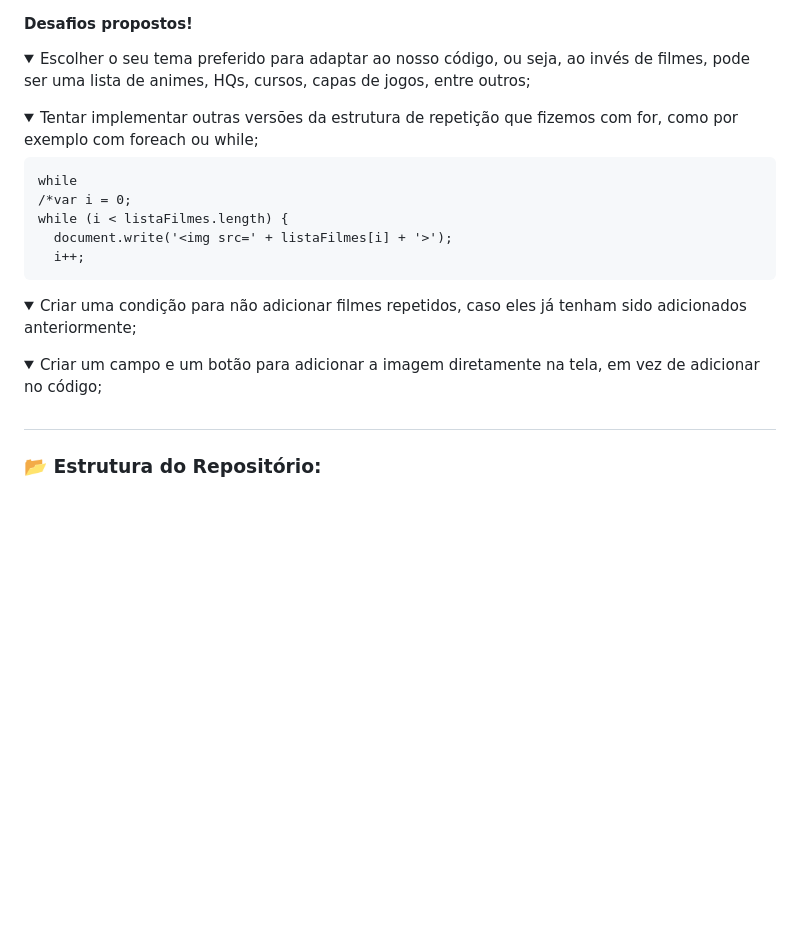
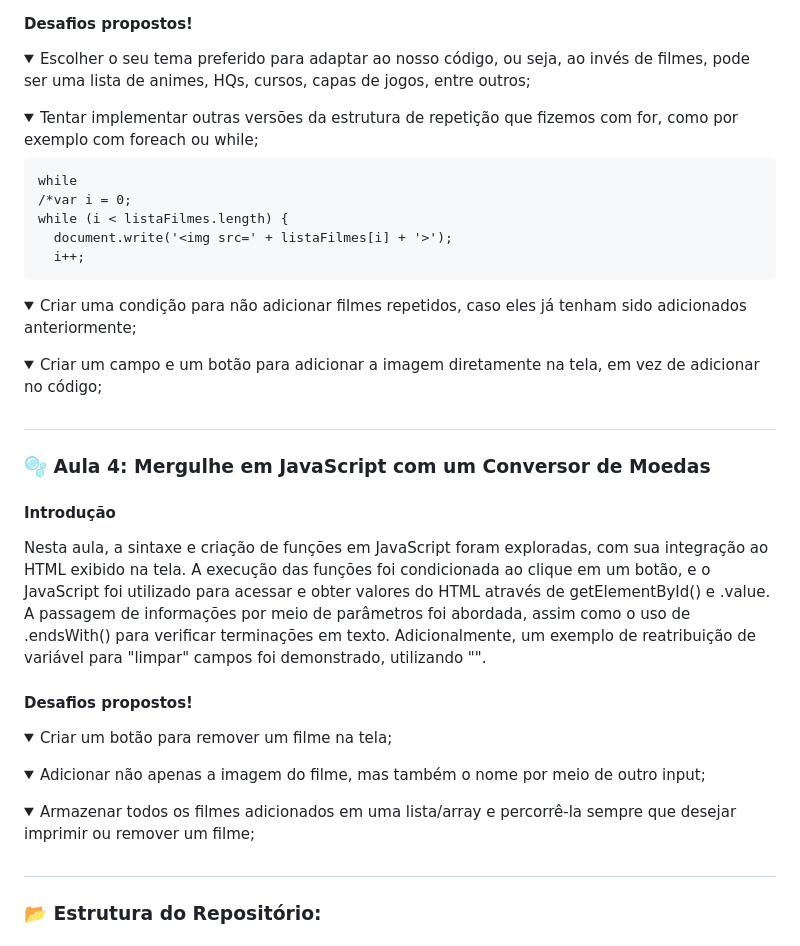
Before and after one commit to ellen-caroline/imersao-dev-7, a Markdown page: README.md, the part around the change. GitHub-like rendering; folded sections open; blank space fills up the shorter version.

```diff
--- a/README.md
+++ b/README.md
@@ -317,7 +317,6 @@ Na aula, são abordadas estruturas de dados e listas em JavaScript, com foco na
   <summary>Escolher o seu tema preferido para adaptar ao nosso código, ou seja, ao invés de filmes, pode ser uma lista de animes, HQs, cursos, capas de jogos, entre outros;</summary>
 
 
-
 </details>
 
 <details>
@@ -335,13 +334,33 @@ Na aula, são abordadas estruturas de dados e listas em JavaScript, com foco na
   <summary>Criar uma condição para não adicionar filmes repetidos, caso eles já tenham sido adicionados anteriormente;</summary>
 
 
-
 </details>
 
 <details>
   <summary>Criar um campo e um botão para adicionar a imagem diretamente na tela, em vez de adicionar no código;</summary>
 
 
+</details>
+
+##
+
+### 🫧 Aula 4: Mergulhe em JavaScript com um Conversor de Moedas
+#### Introdução
+Nesta aula, a sintaxe e criação de funções em JavaScript foram exploradas, com sua integração ao HTML exibido na tela. A execução das funções foi condicionada ao clique em um botão, e o JavaScript foi utilizado para acessar e obter valores do HTML através de getElementById() e .value. A passagem de informações por meio de parâmetros foi abordada, assim como o uso de .endsWith() para verificar terminações em texto. Adicionalmente, um exemplo de reatribuição de variável para "limpar" campos foi demonstrado, utilizando "".
+
+#### Desafios propostos!
+<details>
+  <summary>Criar um botão para remover um filme na tela;</summary>
+
+</details>
+
+<details>
+  <summary>Adicionar não apenas a imagem do filme, mas também o nome por meio de outro input;</summary>
+
+</details>
+
+<details>
+  <summary>Armazenar todos os filmes adicionados em uma lista/array e percorrê-la sempre que desejar imprimir ou remover um filme;</summary>
 
 </details>
 
```
